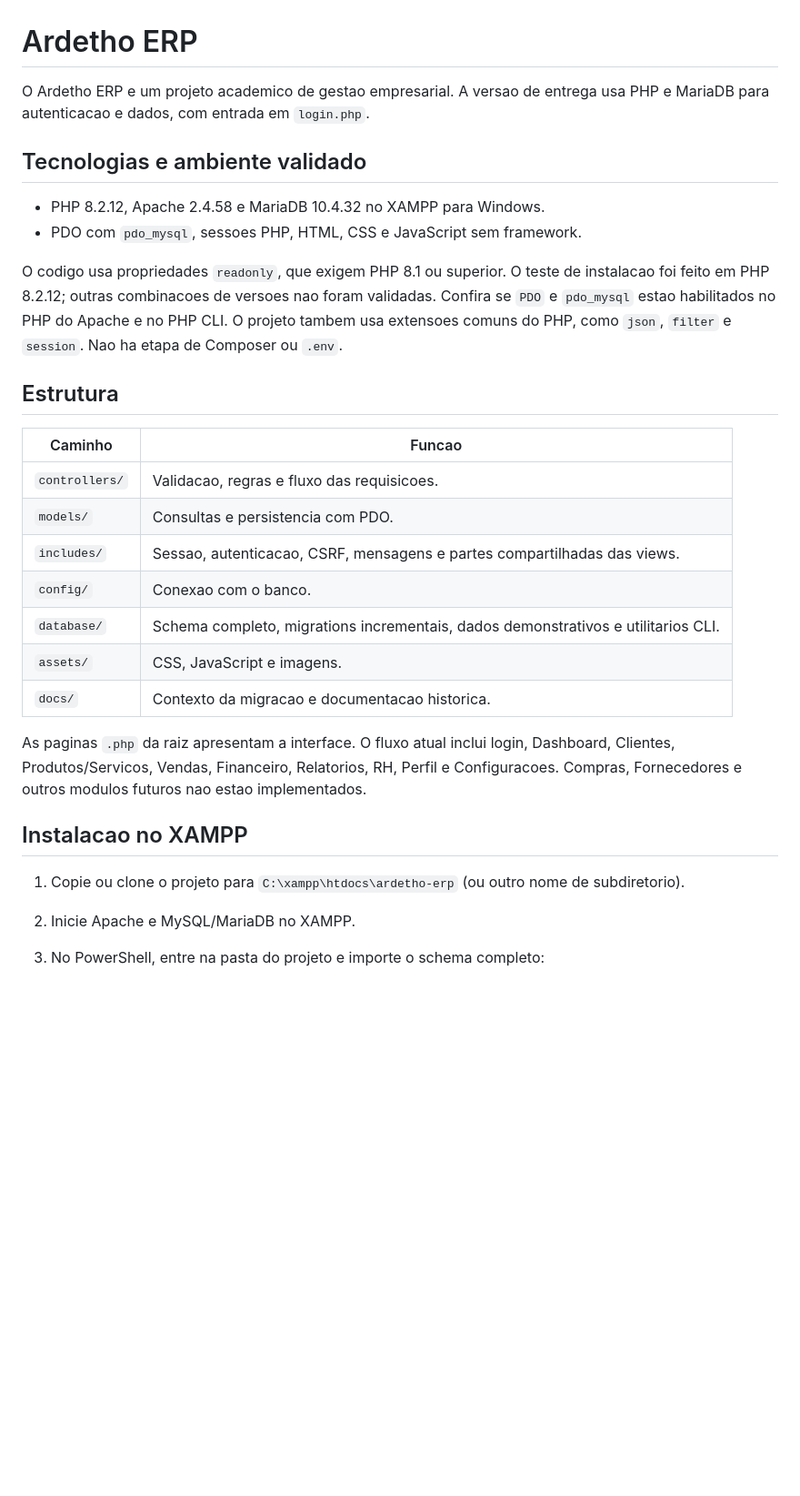
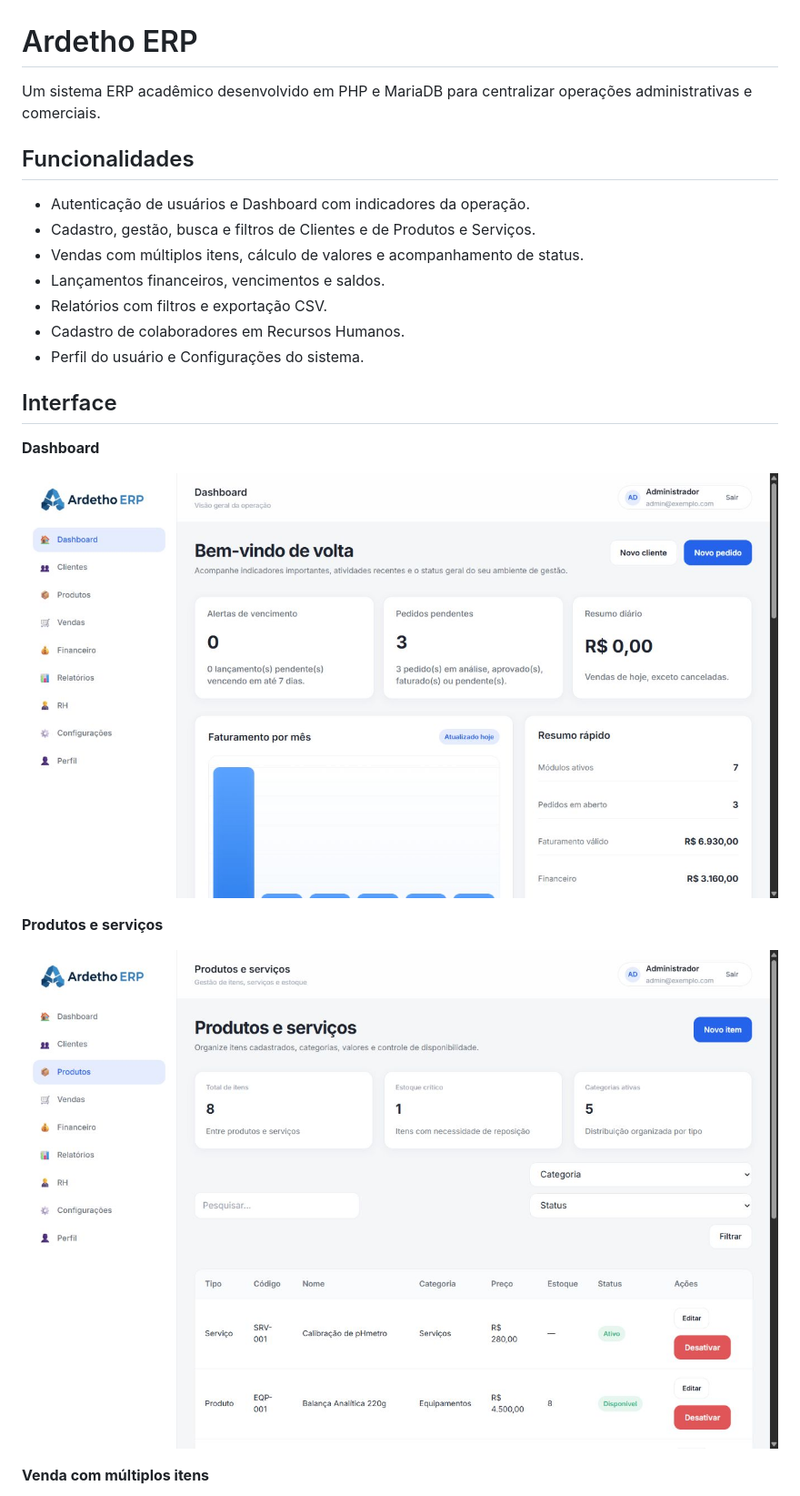
Before and after one commit to dernivaljr/ardetho-erp, a Markdown page: README.MD, the part around one of its changes. Shown at 91% size. Rendered like a GitHub page; pictures changed too: docs/images/dashboard.png (added), docs/images/produtos.png (added); blank space fills up the shorter version.

```diff
--- a/README.MD
+++ b/README.MD
@@ -1,31 +1,26 @@
 # Ardetho ERP
 
-O Ardetho ERP e um projeto academico de gestao empresarial. A versao de entrega usa PHP e MariaDB para autenticacao e dados, com entrada em `login.php`.
+Um sistema ERP acadêmico desenvolvido em PHP e MariaDB para centralizar operações administrativas e comerciais.
 
-## Tecnologias e ambiente validado
+## Funcionalidades
 
-- PHP 8.2.12, Apache 2.4.58 e MariaDB 10.4.32 no XAMPP para Windows.
-- PDO com `pdo_mysql`, sessoes PHP, HTML, CSS e JavaScript sem framework.
+- Autenticação de usuários e Dashboard com indicadores da operação.
+- Cadastro, gestão, busca e filtros de Clientes e de Produtos e Serviços.
+- Vendas com múltiplos itens, cálculo de valores e acompanhamento de status.
+- Lançamentos financeiros, vencimentos e saldos.
+- Relatórios com filtros e exportação CSV.
+- Cadastro de colaboradores em Recursos Humanos.
+- Perfil do usuário e Configurações do sistema.
 
-O codigo usa propriedades `readonly`, que exigem PHP 8.1 ou superior. O teste de instalacao foi feito em PHP 8.2.12; outras combinacoes de versoes nao foram validadas. Confira se `PDO` e `pdo_mysql` estao habilitados no PHP do Apache e no PHP CLI. O projeto tambem usa extensoes comuns do PHP, como `json`, `filter` e `session`. Nao ha etapa de Composer ou `.env`.
+## Interface
 
-## Estrutura
+**Dashboard**
 
-| Caminho | Funcao |
-| --- | --- |
-| `controllers/` | Validacao, regras e fluxo das requisicoes. |
-| `models/` | Consultas e persistencia com PDO. |
-| `includes/` | Sessao, autenticacao, CSRF, mensagens e partes compartilhadas das views. |
-| `config/` | Conexao com o banco. |
-| `database/` | Schema completo, migrations incrementais, dados demonstrativos e utilitarios CLI. |
-| `assets/` | CSS, JavaScript e imagens. |
-| `docs/` | Contexto da migracao e documentacao historica. |
+![Dashboard com indicadores do Ardetho ERP](docs/images/dashboard.png)
 
-As paginas `.php` da raiz apresentam a interface. O fluxo atual inclui login, Dashboard, Clientes, Produtos/Servicos, Vendas, Financeiro, Relatorios, RH, Perfil e Configuracoes. Compras, Fornecedores e outros modulos futuros nao estao implementados.
+**Produtos e serviços**
 
-## Instalacao no XAMPP
+![Listagem de produtos e serviços](docs/images/produtos.png)
 
-1. Copie ou clone o projeto para `C:\xampp\htdocs\ardetho-erp` (ou outro nome de subdiretorio).
-2. Inicie Apache e MySQL/MariaDB no XAMPP.
-3. No PowerShell, entre na pasta do projeto e importe o schema completo:
+**Venda com múltiplos itens**
 
```
Also changed, not shown: other parts of README.MD (+99 -40 lines), docs/images/financeiro.png (added), docs/images/mobile.png (added), docs/images/venda-itens.png (added).
